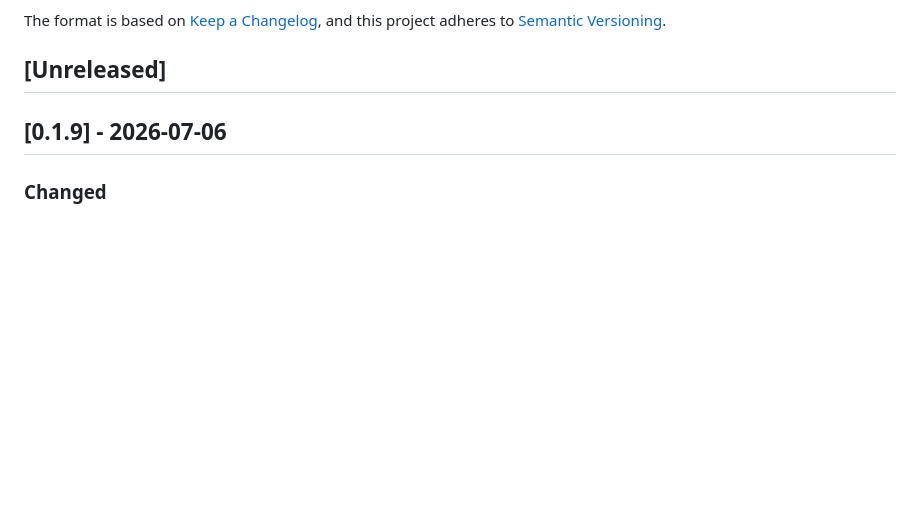
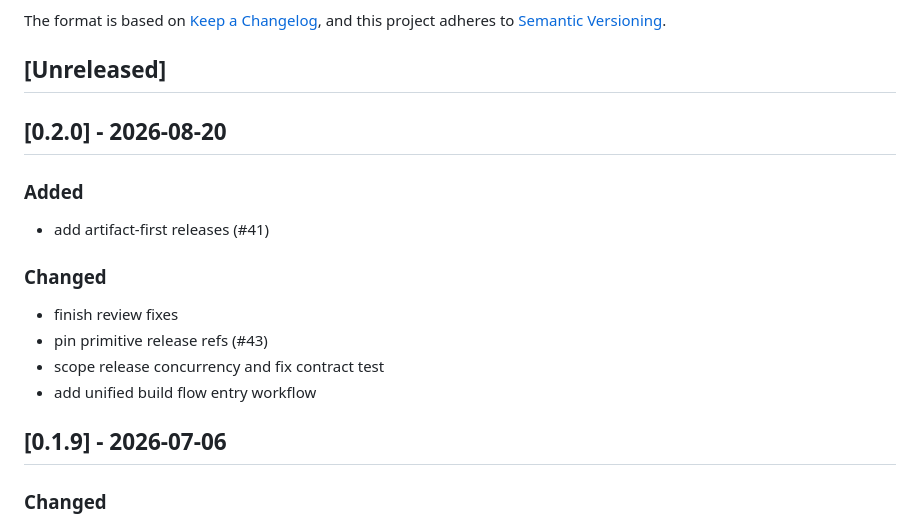
Before and after one commit to wgtechlabs/build-flow-action, a Markdown page: CHANGELOG.md, the part around the change. Rendered like a GitHub page; blank space fills up the shorter version.

Commit message:
☕ chore: update CHANGELOG.md for v0.2.0

```diff
--- a/CHANGELOG.md
+++ b/CHANGELOG.md
@@ -7,6 +7,19 @@ and this project adheres to [Semantic Versioning](https://semver.org/spec/v2.0.0
 
 ## [Unreleased]
 
+
+## [0.2.0] - 2026-08-20
+
+### Added
+
+- add artifact-first releases (#41)
+
+### Changed
+
+- finish review fixes
+- pin primitive release refs (#43)
+- scope release concurrency and fix contract test
+- add unified build flow entry workflow
 
 ## [0.1.9] - 2026-07-06
 
```
